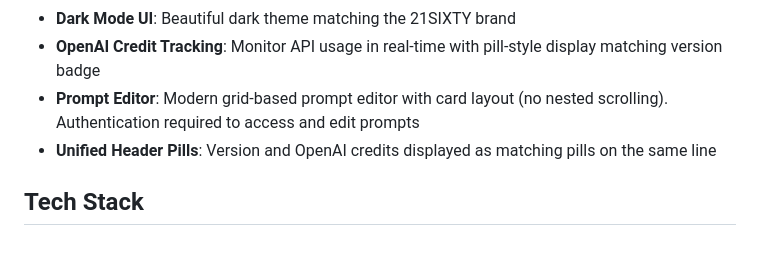
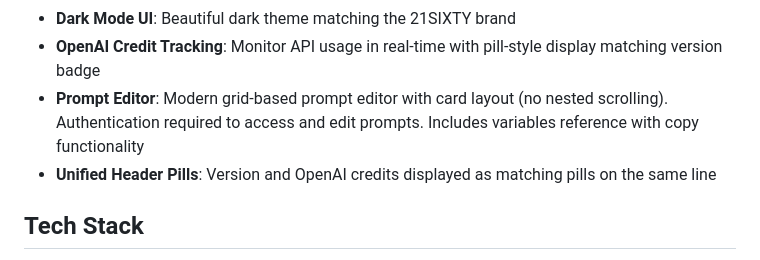
Before and after one commit to RuffBudda/21SIXTY-Content, a Markdown page: README.md, the part around the change. Drawn GitHub-style.

Commit message:
docs: Update README and ContGen.md with variables reference feature - v112

```diff
--- a/README.md
+++ b/README.md
@@ -22,7 +22,7 @@ A web-based tool for processing podcast audio files and generating comprehensive
 - **Processing Animations**: Real-time visual feedback during processing with step-by-step status updates
 - **Dark Mode UI**: Beautiful dark theme matching the 21SIXTY brand
 - **OpenAI Credit Tracking**: Monitor API usage in real-time with pill-style display matching version badge
-- **Prompt Editor**: Modern grid-based prompt editor with card layout (no nested scrolling). Authentication required to access and edit prompts
+- **Prompt Editor**: Modern grid-based prompt editor with card layout (no nested scrolling). Authentication required to access and edit prompts. Includes variables reference with copy functionality
 - **Unified Header Pills**: Version and OpenAI credits displayed as matching pills on the same line
 
 ## Tech Stack
```
